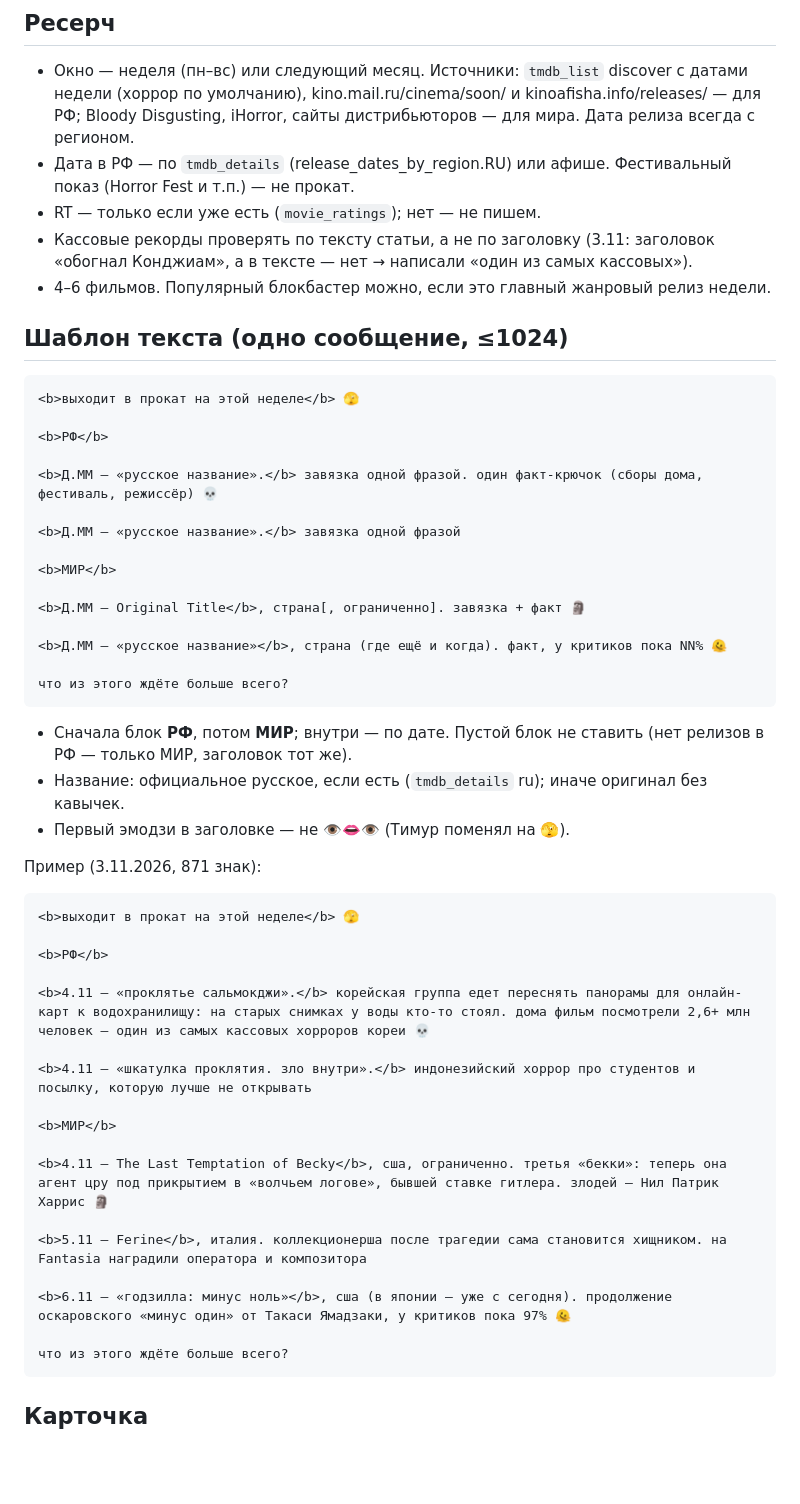
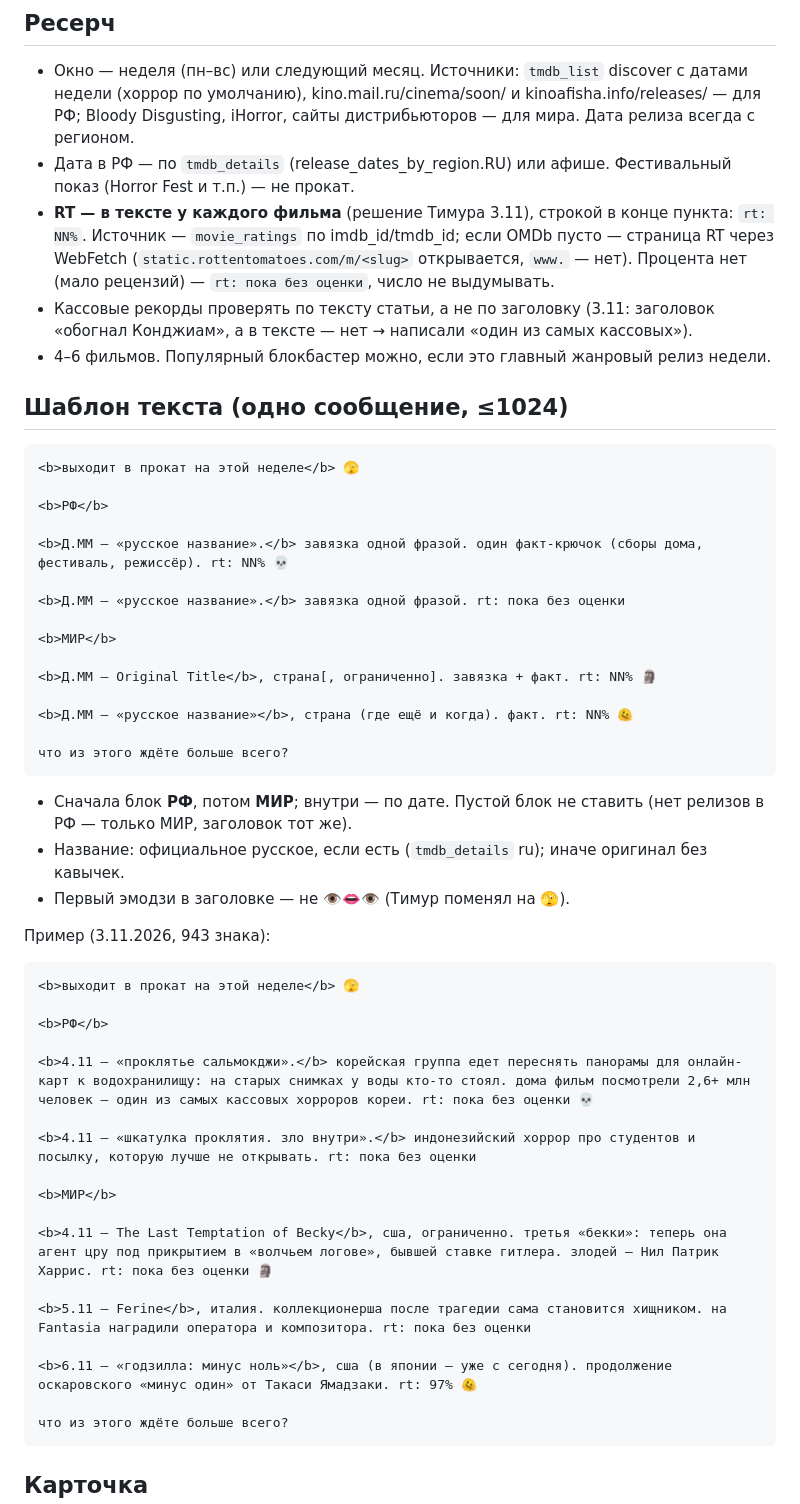
Before and after one commit to flyyyyy88645/frightclub-cards, a Markdown page: docs-skill/soon.md, the part around the change. GitHub-like rendering; blank space fills up the shorter version.

Commit message:
docs-skill/soon: RT у каждого фильма в тексте
Co-Authored-By: Claude Opus 5.5 <noreply@anthropic.com>
Claude-Session: https://claude.ai/code/session_01LmeQTKZU2Szm19UqWgyHYt

````diff
--- a/docs-skill/soon.md
+++ b/docs-skill/soon.md
@@ -13,7 +13,7 @@ https://raw.githubusercontent.com/flyyyyy88645/frightclub-cards/d7d181242cd1b021
 ## Ресерч
 - Окно — неделя (пн–вс) или следующий месяц. Источники: `tmdb_list` discover с датами недели (хоррор по умолчанию), kino.mail.ru/cinema/soon/ и kinoafisha.info/releases/ — для РФ; Bloody Disgusting, iHorror, сайты дистрибьюторов — для мира. Дата релиза всегда с регионом.
 - Дата в РФ — по `tmdb_details` (release_dates_by_region.RU) или афише. Фестивальный показ (Horror Fest и т.п.) — не прокат.
-- RT — только если уже есть (`movie_ratings`); нет — не пишем.
+- **RT — в тексте у каждого фильма** (решение Тимура 3.11), строкой в конце пункта: `rt: NN%`. Источник — `movie_ratings` по imdb_id/tmdb_id; если OMDb пусто — страница RT через WebFetch (`static.rottentomatoes.com/m/<slug>` открывается, `www.` — нет). Процента нет (мало рецензий) — `rt: пока без оценки`, число не выдумывать.
 - Кассовые рекорды проверять по тексту статьи, а не по заголовку (3.11: заголовок «обогнал Конджиам», а в тексте — нет → написали «один из самых кассовых»).
 - 4–6 фильмов. Популярный блокбастер можно, если это главный жанровый релиз недели.
 
@@ -24,15 +24,15 @@ https://raw.githubusercontent.com/flyyyyy88645/frightclub-cards/d7d181242cd1b021
 
 <b>РФ</b>
 
-<b>Д.ММ — «русское название».</b> завязка одной фразой. один факт-крючок (сборы дома, фестиваль, режиссёр) 💀
+<b>Д.ММ — «русское название».</b> завязка одной фразой. один факт-крючок (сборы дома, фестиваль, режиссёр). rt: NN% 💀
 
-<b>Д.ММ — «русское название».</b> завязка одной фразой
+<b>Д.ММ — «русское название».</b> завязка одной фразой. rt: пока без оценки
 
 <b>МИР</b>
 
-<b>Д.ММ — Original Title</b>, страна[, ограниченно]. завязка + факт 🗿
+<b>Д.ММ — Original Title</b>, страна[, ограниченно]. завязка + факт. rt: NN% 🗿
 
-<b>Д.ММ — «русское название»</b>, страна (где ещё и когда). факт, у критиков пока NN% 🫠
+<b>Д.ММ — «русское название»</b>, страна (где ещё и когда). факт. rt: NN% 🫠
 
 что из этого ждёте больше всего?
 ```
@@ -41,24 +41,24 @@ https://raw.githubusercontent.com/flyyyyy88645/frightclub-cards/d7d181242cd1b021
 - Название: официальное русское, если есть (`tmdb_details` ru); иначе оригинал без кавычек.
 - Первый эмодзи в заголовке — не 👁👄👁 (Тимур поменял на 🫣).
 
-Пример (3.11.2026, 871 знак):
+Пример (3.11.2026, 943 знака):
 
 ```
 <b>выходит в прокат на этой неделе</b> 🫣
 
 <b>РФ</b>
 
-<b>4.11 — «проклятье сальмокджи».</b> корейская группа едет переснять панорамы для онлайн-карт к водохранилищу: на старых снимках у воды кто-то стоял. дома фильм посмотрели 2,6+ млн человек — один из самых кассовых хорроров кореи 💀
+<b>4.11 — «проклятье сальмокджи».</b> корейская группа едет переснять панорамы для онлайн-карт к водохранилищу: на старых снимках у воды кто-то стоял. дома фильм посмотрели 2,6+ млн человек — один из самых кассовых хорроров кореи. rt: пока без оценки 💀
 
-<b>4.11 — «шкатулка проклятия. зло внутри».</b> индонезийский хоррор про студентов и посылку, которую лучше не открывать
+<b>4.11 — «шкатулка проклятия. зло внутри».</b> индонезийский хоррор про студентов и посылку, которую лучше не открывать. rt: пока без оценки
 
 <b>МИР</b>
 
-<b>4.11 — The Last Temptation of Becky</b>, сша, ограниченно. третья «бекки»: теперь она агент цру под прикрытием в «волчьем логове», бывшей ставке гитлера. злодей — Нил Патрик Харрис 🗿
+<b>4.11 — The Last Temptation of Becky</b>, сша, ограниченно. третья «бекки»: теперь она агент цру под прикрытием в «волчьем логове», бывшей ставке гитлера. злодей — Нил Патрик Харрис. rt: пока без оценки 🗿
 
-<b>5.11 — Ferine</b>, италия. коллекционерша после трагедии сама становится хищником. на Fantasia наградили оператора и композитора
+<b>5.11 — Ferine</b>, италия. коллекционерша после трагедии сама становится хищником. на Fantasia наградили оператора и композитора. rt: пока без оценки
 
-<b>6.11 — «годзилла: минус ноль»</b>, сша (в японии — уже с сегодня). продолжение оскаровского «минус один» от Такаси Ямадзаки, у критиков пока 97% 🫠
+<b>6.11 — «годзилла: минус ноль»</b>, сша (в японии — уже с сегодня). продолжение оскаровского «минус один» от Такаси Ямадзаки. rt: 97% 🫠
 
 что из этого ждёте больше всего?
 ```
````
